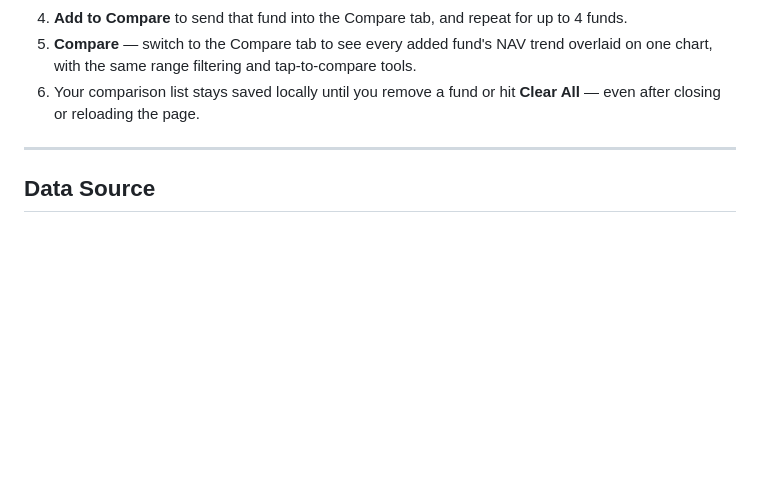
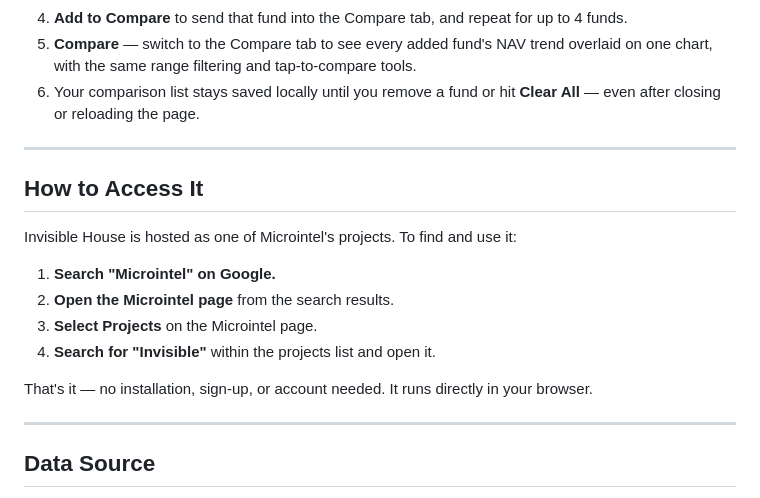
Before and after one commit to microintel/invisible-house, a Markdown page: README.md, the part around the change. Drawn GitHub-style; blank space fills up the shorter version.

Commit message:
Add access instructions for Invisible House project
Added instructions on how to access the Invisible House project hosted by Microintel.

```diff
--- a/README.md
+++ b/README.md
@@ -68,6 +68,19 @@ All of this runs directly in the browser, with no sign-up and no account require
 
 ---
 
+## How to Access It
+
+Invisible House is hosted as one of Microintel's projects. To find and use it:
+
+1. **Search "Microintel" on Google.**
+2. **Open the Microintel page** from the search results.
+3. **Select Projects** on the Microintel page.
+4. **Search for "Invisible"** within the projects list and open it.
+
+That's it — no installation, sign-up, or account needed. It runs directly in your browser.
+
+---
+
 ## Data Source
 
 All NAV data is fetched live from **[mfapi.in](https://www.mfapi.in)**, a free public API for Indian mutual fund NAV history. Invisible House does not store or modify this data — it simply presents it in a fast, readable, comparable form.
```
